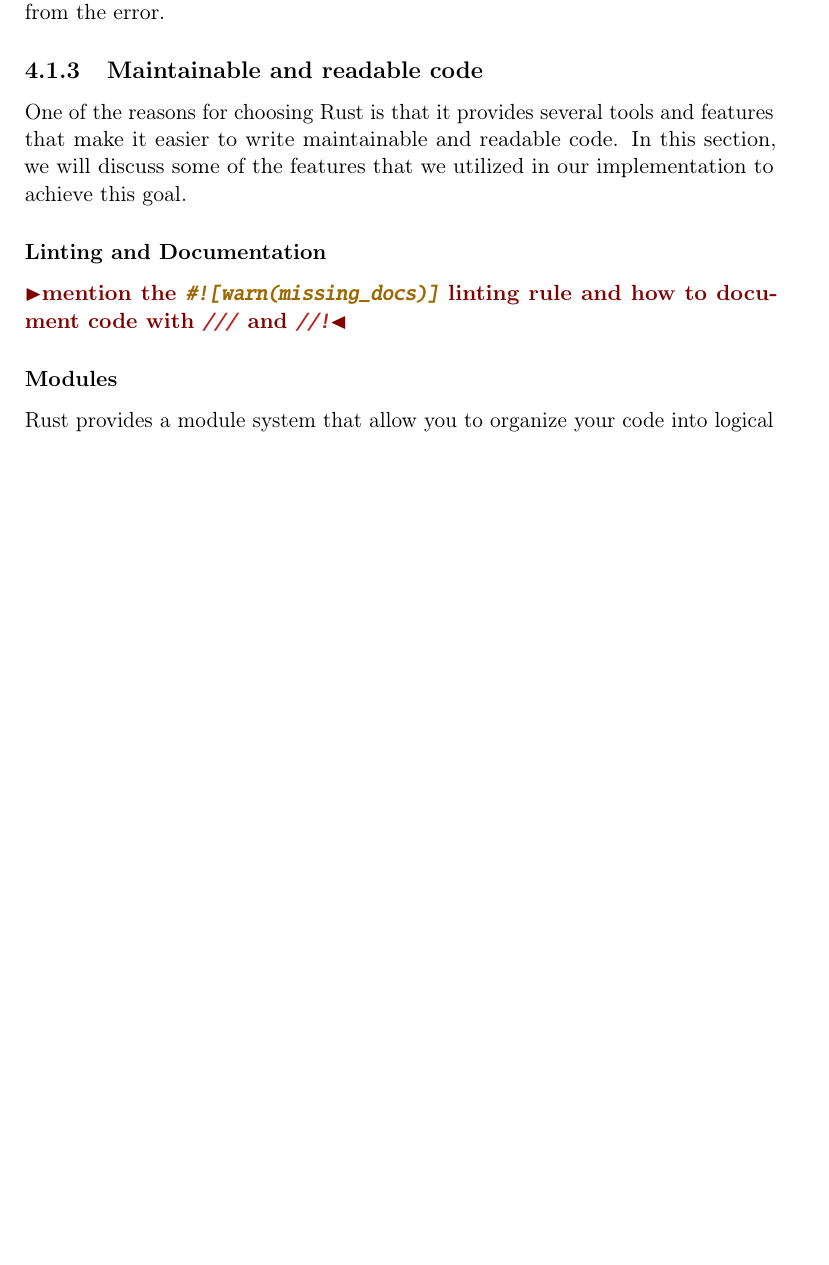
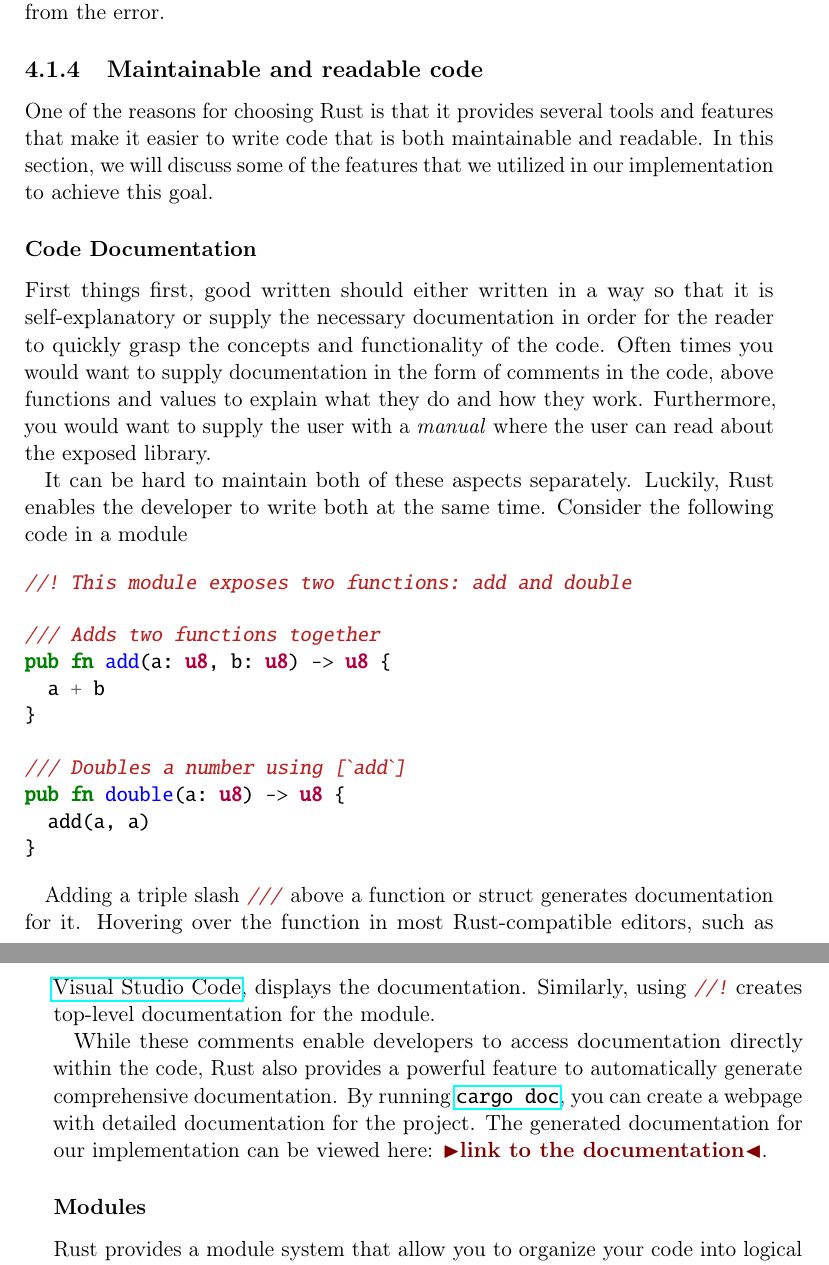
Before and after one commit to Mactherobot/sdith-rust, a LaTeX thesis (project/template.tex): part of page 49 of 69 before the commit and two parts of pages 49 and 50 of 71 after it, the two joined at a grey line, cut so that both start at the same text, the shorter picture padded with empty space. Compiled offline with pdfLaTeX.

Commit message:
quicksave

```diff
--- a/project/template.tex
+++ b/project/template.tex
@@ -1390,10 +1396,30 @@ The general rule is that, if your code would end up in a bad state from which it
 There might be a number of reasons why a signature could not be generated, but a simple one that we want to relay to a potential user is that the secret key is invalid. In this case, we would return an error with the \textit{SigningError} variant. If a panic was used the caller of the sign function would not be able to recover from the error.
 
 \subsection{Maintainable and readable code}
-One of the reasons for choosing Rust is that it provides several tools and features that make it easier to write maintainable and readable code. In this section, we will discuss some of the features that we utilized in our implementation to achieve this goal.
-
-\subsubsection{Linting and Documentation}
-\todo{mention the \rust{#![warn(missing_docs)]} linting rule and how to document code with \rust{///} and \rust{//!}}
+One of the reasons for choosing Rust is that it provides several tools and features that make it easier to write code that is both maintainable and readable. In this section, we will discuss some of the features that we utilized in our implementation to achieve this goal.
+
+\subsubsection{Code Documentation}\label{sec:code-documentation}
+First things first, good written should either written in a way so that it is self-explanatory or supply the necessary documentation in order for the reader to quickly grasp the concepts and functionality of the code. Often times you would want to supply documentation in the form of comments in the code, above functions and values to explain what they do and how they work. Furthermore, you would want to supply the user with a \textit{manual} where the user can read about the exposed library.
+
+It can be hard to maintain both of these aspects separately. Luckily, Rust enables the developer to write both at the same time. Consider the following code in a module
+
+\begin{minted}{rust}
+  //! This module exposes two functions: add and double
+
+  /// Adds two functions together
+  pub fn add(a: u8, b: u8) -> u8 {
+    a + b
+  }
+
+  /// Doubles a number using [`add`]
+  pub fn double(a: u8) -> u8 {
+    add(a, a)
+  }
+\end{minted}
+
+Adding a triple slash \rust{///} above a function or struct generates documentation for it. Hovering over the function in most Rust-compatible editors, such as \href{https://code.visualstudio.com/docs/languages/rust}{Visual Studio Code}, displays the documentation. Similarly, using \rust{//!} creates top-level documentation for the module.
+
+While these comments enable developers to access documentation directly within the code, Rust also provides a powerful feature to automatically generate comprehensive documentation. By running \href{https://doc.rust-lang.org/cargo/commands/cargo-doc.html}{\texttt{cargo doc}}, you can create a webpage with detailed documentation for the project. The generated documentation for our implementation can be viewed here: \todo{link to the documentation}.
 
 \subsubsection{Modules}
 Rust provides a module system that allow you to organize your code into logical units. Making it it easier to understand and maintain the codebase. A module is a collection of related items, such as functions, structs, and constants, that are grouped together.
```
Also changed, not shown: project/refs.bib (+8 -0 lines), project/template.tex (6 more changed lines).
